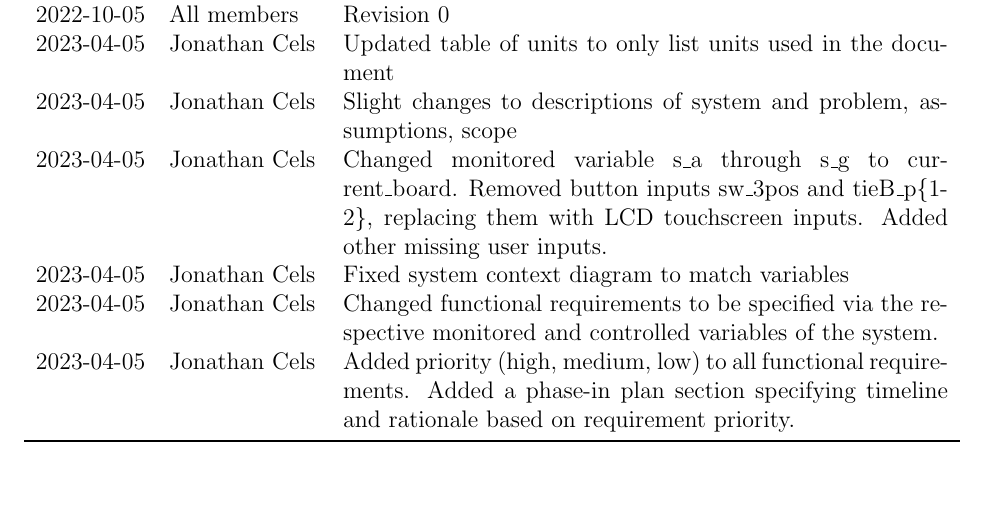
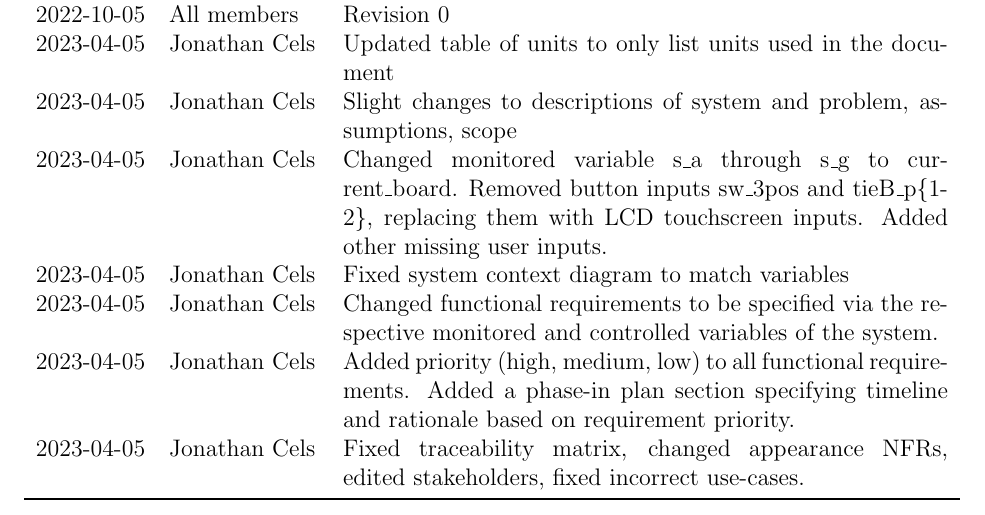
Before and after one commit to JonCels/chess-connect, a LaTeX document (docs/SRS/SRS.tex): part of page 4 of 29, cut so that both start at the same text, the shorter picture padded with empty space. Compiled offline with pdfLaTeX.

Commit message:
Final changes for rev1

```diff
--- a/docs/SRS/SRS.tex
+++ b/docs/SRS/SRS.tex
@@ -63,6 +63,7 @@
 2023-04-05 & Jonathan Cels & Fixed system context diagram to match variables\\
 2023-04-05 & Jonathan Cels & Changed functional requirements to be specified via the respective monitored and controlled variables of the system.\\
 2023-04-05 & Jonathan Cels & Added priority (high, medium, low) to all functional requirements. Added a phase-in plan section specifying timeline and rationale based on requirement priority.\\
+2023-04-05 & Jonathan Cels & Fixed traceability matrix, changed appearance NFRs, edited stakeholders, fixed incorrect use-cases.\\
 \bottomrule
 \end{tabularx}
 \end{table}
```
Also changed, not shown: docs/SRS/SRS.pdf.
